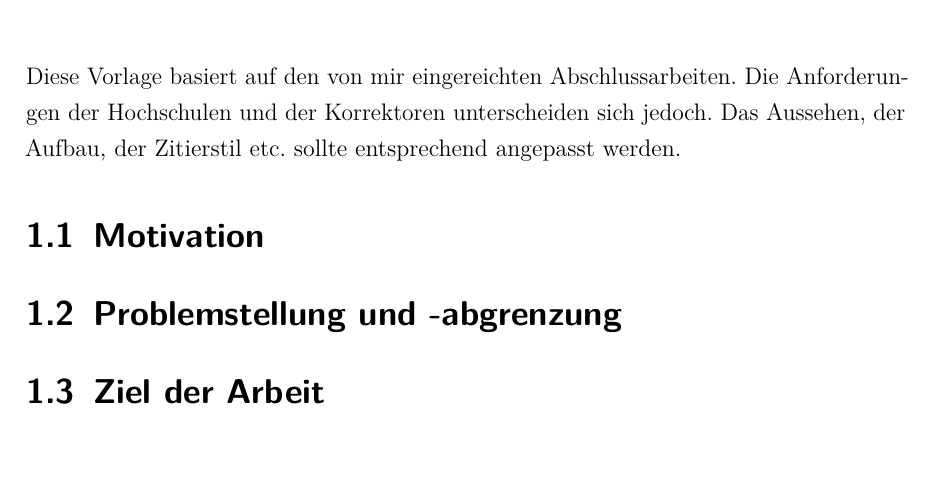
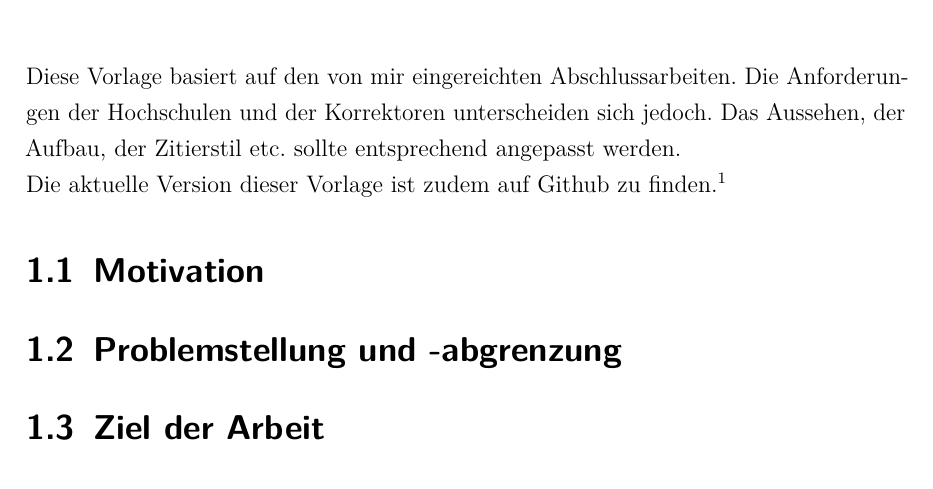
Before and after one commit to KleinJon/thesis-template, a LaTeX thesis (Masterarbeit.tex, which reads Chapter/1.Einleitung.tex): part of page 10 of 21, cut so that both start at the same text. Compiled offline with pdfLaTeX.

Commit message:
Repo URL added

```diff
--- a/Chapter/1.Einleitung.tex
+++ b/Chapter/1.Einleitung.tex
@@ -1,6 +1,7 @@
 \chapter[Einleitung]{Einleitung}
 \label{chap:introduction}
-Diese Vorlage basiert auf den von mir eingereichten Abschlussarbeiten. Die Anforderungen der Hochschulen und der Korrektoren unterscheiden sich jedoch. Das Aussehen, der Aufbau, der Zitierstil etc. sollte entsprechend angepasst werden.
+Diese Vorlage basiert auf den von mir eingereichten Abschlussarbeiten. Die Anforderungen der Hochschulen und der Korrektoren unterscheiden sich jedoch. Das Aussehen, der Aufbau, der Zitierstil etc. sollte entsprechend angepasst werden.\\
+Die aktuelle Version dieser Vorlage ist zudem auf Github zu finden.\footnote{\url{https://github.com/KleinJon/thesis-template}}
 
 \section{Motivation}
 
```
Also changed, not shown: Masterarbeit.pdf.
